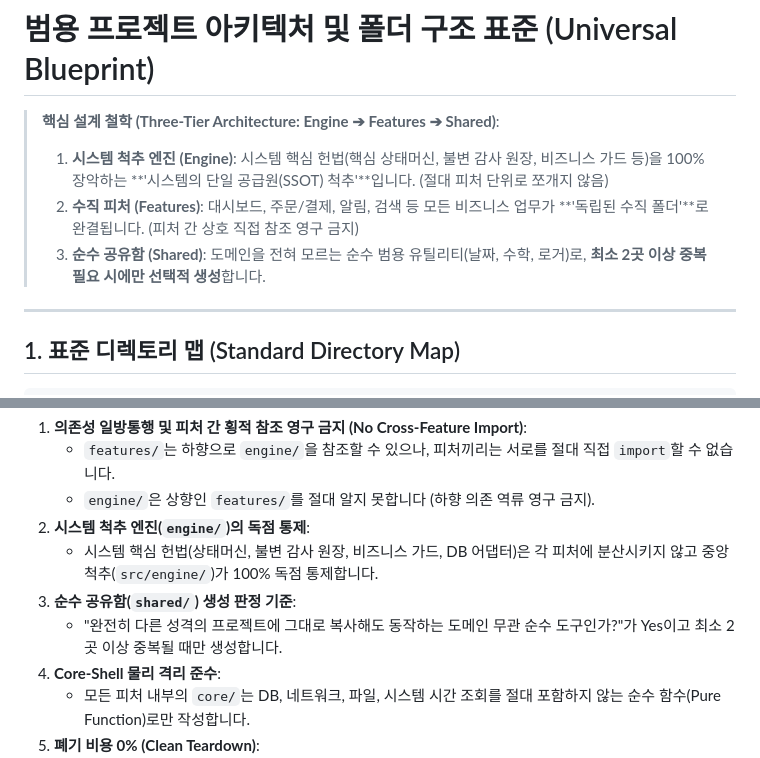
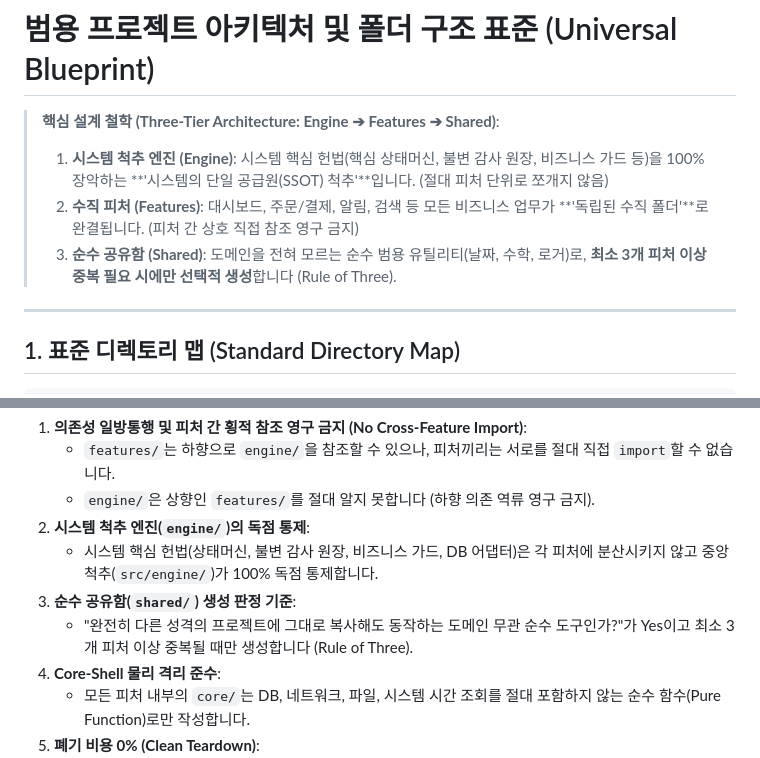
Before and after one commit to eggpine84-del/38_drone_gcs, a Markdown page: docs/boilerplates/01_폴더구조.md, 2 parts joined by grey strips. Drawn GitHub-style.

```diff
--- a/docs/boilerplates/01_폴더구조.md
+++ b/docs/boilerplates/01_폴더구조.md
@@ -3,7 +3,7 @@
 > **핵심 설계 철학 (Three-Tier Architecture: Engine ➔ Features ➔ Shared)**:
 > 1. **시스템 척추 엔진 (Engine)**: 시스템 핵심 헌법(핵심 상태머신, 불변 감사 원장, 비즈니스 가드 등)을 100% 장악하는 **'시스템의 단일 공급원(SSOT) 척추'**입니다. (절대 피처 단위로 쪼개지 않음)
 > 2. **수직 피처 (Features)**: 대시보드, 주문/결제, 알림, 검색 등 모든 비즈니스 업무가 **'독립된 수직 폴더'**로 완결됩니다. (피처 간 상호 직접 참조 영구 금지)
-> 3. **순수 공유함 (Shared)**: 도메인을 전혀 모르는 순수 범용 유틸리티(날짜, 수학, 로거)로, **최소 2곳 이상 중복 필요 시에만 선택적 생성**합니다.
+> 3. **순수 공유함 (Shared)**: 도메인을 전혀 모르는 순수 범용 유틸리티(날짜, 수학, 로거)로, **최소 3개 피처 이상 중복 필요 시에만 선택적 생성**합니다 (Rule of Three).
 
 ---
 
@@ -101,7 +101,7 @@ project-root/
 2. **시스템 척추 엔진(`engine/`)의 독점 통제**:
    * 시스템 핵심 헌법(상태머신, 불변 감사 원장, 비즈니스 가드, DB 어댑터)은 각 피처에 분산시키지 않고 중앙 척추(`src/engine/`)가 100% 독점 통제합니다.
 3. **순수 공유함(`shared/`) 생성 판정 기준**:
-   * "완전히 다른 성격의 프로젝트에 그대로 복사해도 동작하는 도메인 무관 순수 도구인가?"가 Yes이고 최소 2곳 이상 중복될 때만 생성합니다.
+   * "완전히 다른 성격의 프로젝트에 그대로 복사해도 동작하는 도메인 무관 순수 도구인가?"가 Yes이고 최소 3개 피처 이상 중복될 때만 생성합니다 (Rule of Three).
 4. **Core-Shell 물리 격리 준수**:
    * 모든 피처 내부의 `core/`는 DB, 네트워크, 파일, 시스템 시간 조회를 절대 포함하지 않는 순수 함수(Pure Function)로만 작성합니다.
 5. **폐기 비용 0% (Clean Teardown)**:
```
Also changed, not shown: templates/01 기획서.md (+5 -4 lines).
